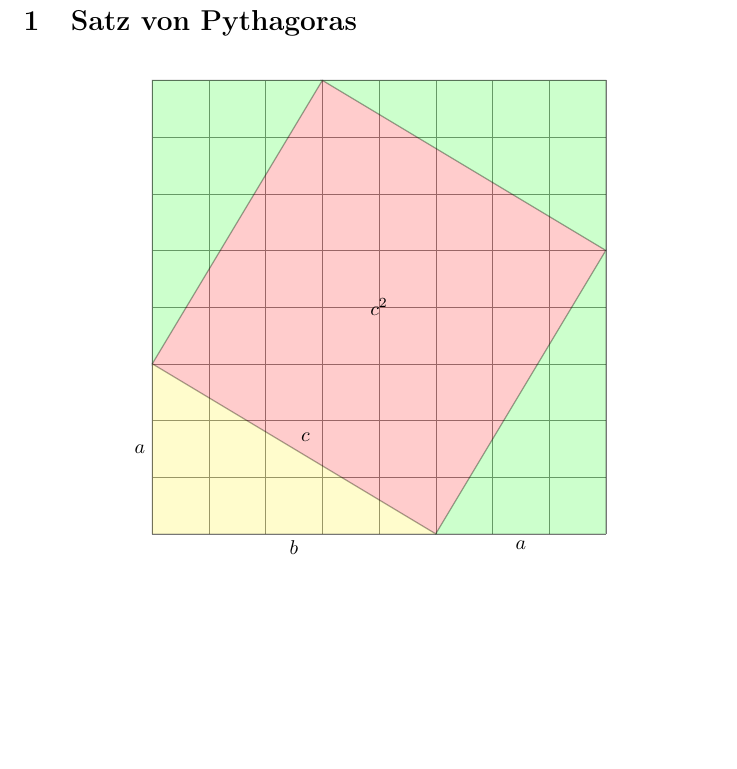
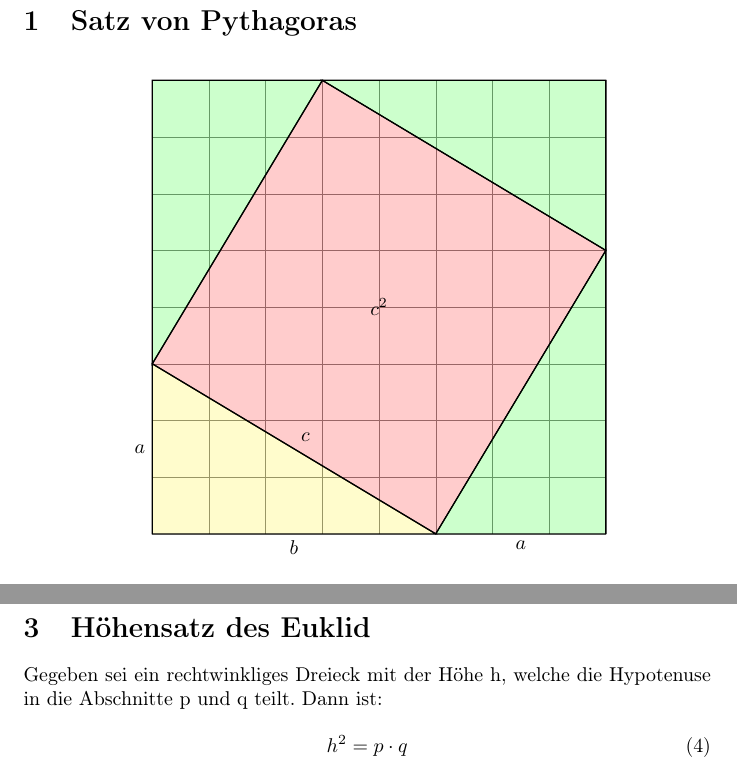
Before and after one commit to fibbo/LaTeX, a LaTeX document (Nachhilfe_Elena/Pythagoras_Euklid.tex): part of the page before the commit and two parts of pages 1 and 2 of 2 after it, the two joined at a grey line, cut so that both start at the same text, the shorter picture padded with empty space. Compiled offline with pdfLaTeX.

Commit message:
Satzgruppe des Pythagoras, komplett

```diff
--- a/Nachhilfe_Elena/Pythagoras_Euklid.tex
+++ b/Nachhilfe_Elena/Pythagoras_Euklid.tex
@@ -20,15 +20,15 @@
 \centering
 \begin{tikzpicture}
 \draw[help lines] (0,0) grid (8,8);
-\draw [semithick, draw=black, fill=red, opacity=0.2]
+\draw [semithick, draw=black, fill=red, fill opacity=0.2]
        (0,3) -- (5,0) -- (8,5) -- (3,8) -- cycle;
-\draw [semithick, draw=black, fill=yellow, opacity=0.2]
+\draw [semithick, draw=black, fill=yellow, fill opacity=0.2]
        (0,0) -- (0,3) -- (5,0) -- cycle;
-\draw [semithick, draw=black, fill=green, opacity=0.2]
+\draw [semithick, draw=black, fill=green, fill opacity=0.2]
        (5,0) -- (8,0) -- (8,5) -- cycle;
-\draw [semithick, draw=black, fill=green, opacity=0.2]
+\draw [semithick, draw=black, fill=green, fill opacity=0.2]
        (3,8) -- (8,8) -- (8,5) -- cycle;
-\draw [semithick, draw=black, fill=green, opacity=0.2]
+\draw [semithick, draw=black, fill=green, fill opacity=0.2]
        (0,8) -- (3,8) -- (0,3) -- cycle;
 \node at (4,4) {$c^2$};
 \node[left] at (0,1.5) {$a$};
@@ -55,4 +55,12 @@ a^2 &= p\cdot c\\
 b^2 &= q\cdot c
 \end{align}
 
+\section{H"ohensatz des Euklid}
+
+Gegeben sei ein rechtwinkliges Dreieck mit der Höhe h, welche die Hypotenuse in die Abschnitte p und q teilt. Dann ist:
+
+\begin{equation}
+h^2 = p\cdot q
+\end{equation}
+
 \end{document}
```
